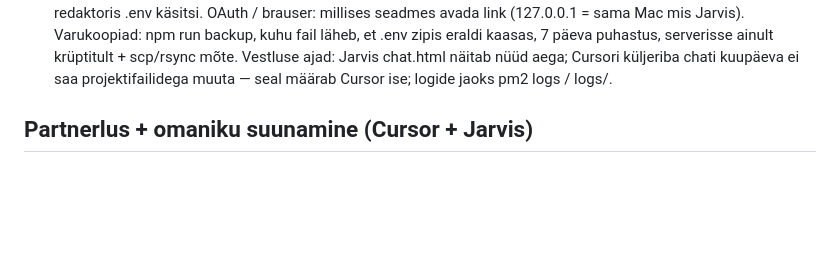
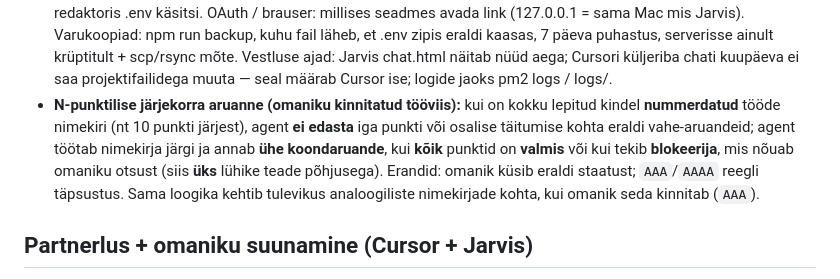
Before and after one commit to gg56262300-ui/jarvis-core, a Markdown page: AGENTS.md, the part around the change. GitHub-like rendering; blank space fills up the shorter version.

Commit message:
docs(AGENTS): N-punktilise järjekorra üks koondaruanne, mitte vahesammud
Made-with: Cursor

```diff
--- a/AGENTS.md
+++ b/AGENTS.md
@@ -224,6 +224,7 @@ Terminali marker: iga käsuploki alguses prindi roheline marker printf '\033[1;4
   OAuth / brauser: millises seadmes avada link (127.0.0.1 = sama Mac mis Jarvis).
   Varukoopiad: npm run backup, kuhu fail läheb, et .env zipis eraldi kaasas, 7 päeva puhastus, serverisse ainult krüptitult + scp/rsync mõte.
   Vestluse ajad: Jarvis chat.html näitab nüüd aega; Cursori küljeriba chati kuupäeva ei saa projektifailidega muuta — seal määrab Cursor ise; logide jaoks pm2 logs / logs/.
+- **N-punktilise järjekorra aruanne (omaniku kinnitatud tööviis):** kui on kokku lepitud kindel **nummerdatud** tööde nimekiri (nt 10 punkti järjest), agent **ei edasta** iga punkti või osalise täitumise kohta eraldi vahe-aruandeid; agent töötab nimekirja järgi ja annab **ühe koondaruande**, kui **kõik** punktid on **valmis** või kui tekib **blokeerija**, mis nõuab omaniku otsust (siis **üks** lühike teade põhjusega). Erandid: omanik küsib eraldi staatust; `AAA`/`AAAA` reegli täpsustus. Sama loogika kehtib tulevikus analoogiliste nimekirjade kohta, kui omanik seda kinnitab (`AAA`).
 
 ## Partnerlus + omaniku suunamine (Cursor + Jarvis)
 
```
